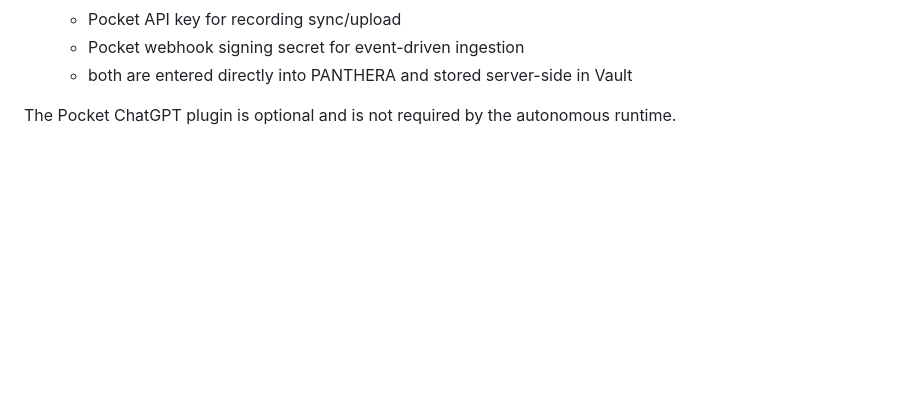
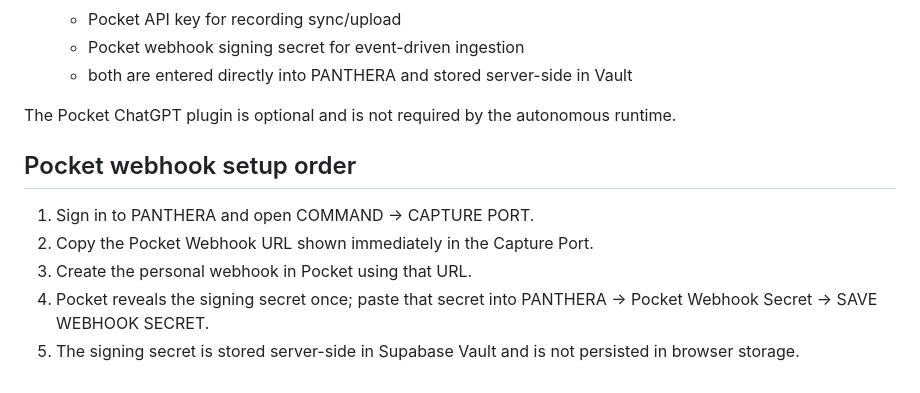
Before and after one commit to Alessandro666777/ace-loop-os, a Markdown page: docs/CAPTURE_SOURCE_PORT_V1.md, the part around the change. Rendered like a GitHub page; blank space fills up the shorter version.

Commit message:
Document Pocket webhook setup order

```diff
--- a/docs/CAPTURE_SOURCE_PORT_V1.md
+++ b/docs/CAPTURE_SOURCE_PORT_V1.md
@@ -148,3 +148,11 @@ The architecture is complete without any single capture provider, but two accoun
    - both are entered directly into PANTHERA and stored server-side in Vault
 
 The Pocket ChatGPT plugin is optional and is not required by the autonomous runtime.
+
+## Pocket webhook setup order
+
+1. Sign in to PANTHERA and open COMMAND → CAPTURE PORT.
+2. Copy the Pocket Webhook URL shown immediately in the Capture Port.
+3. Create the personal webhook in Pocket using that URL.
+4. Pocket reveals the signing secret once; paste that secret into PANTHERA → Pocket Webhook Secret → SAVE WEBHOOK SECRET.
+5. The signing secret is stored server-side in Supabase Vault and is not persisted in browser storage.
```
